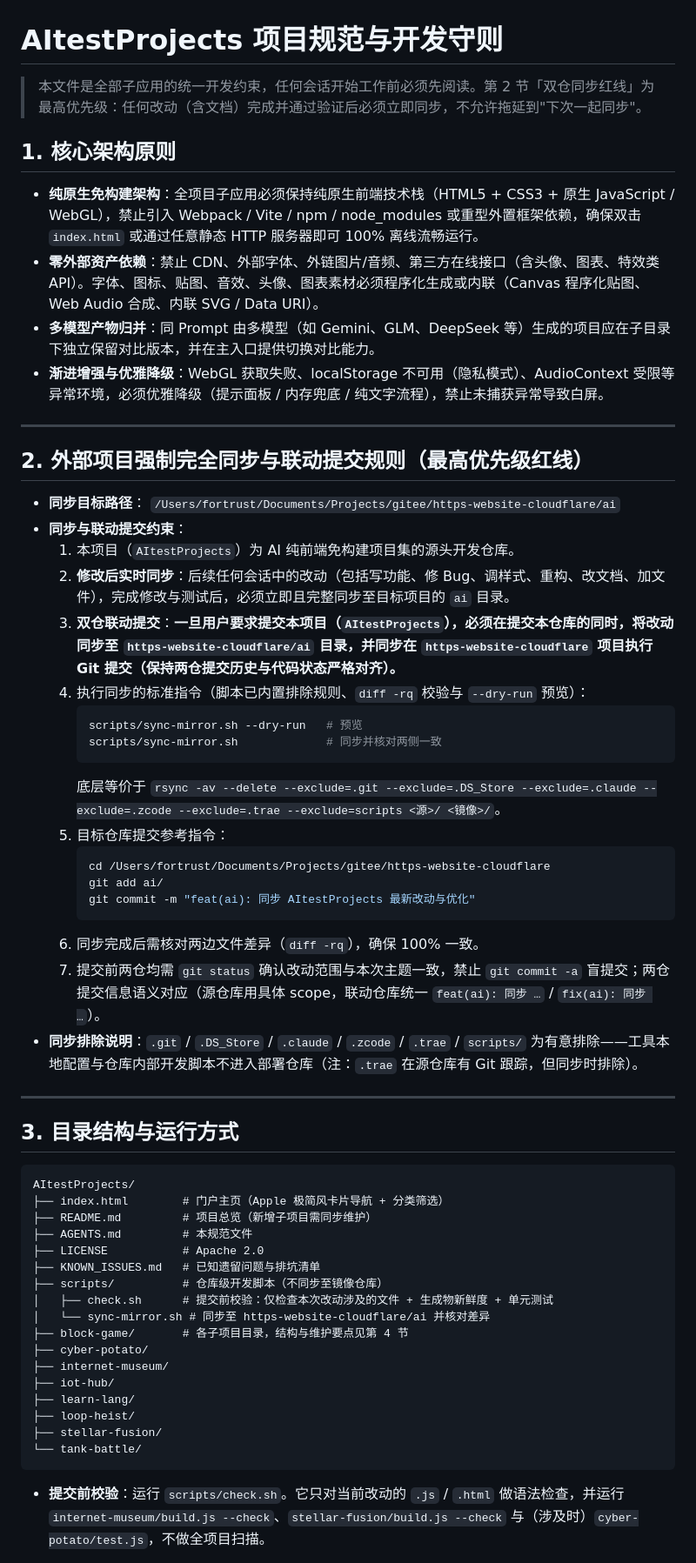
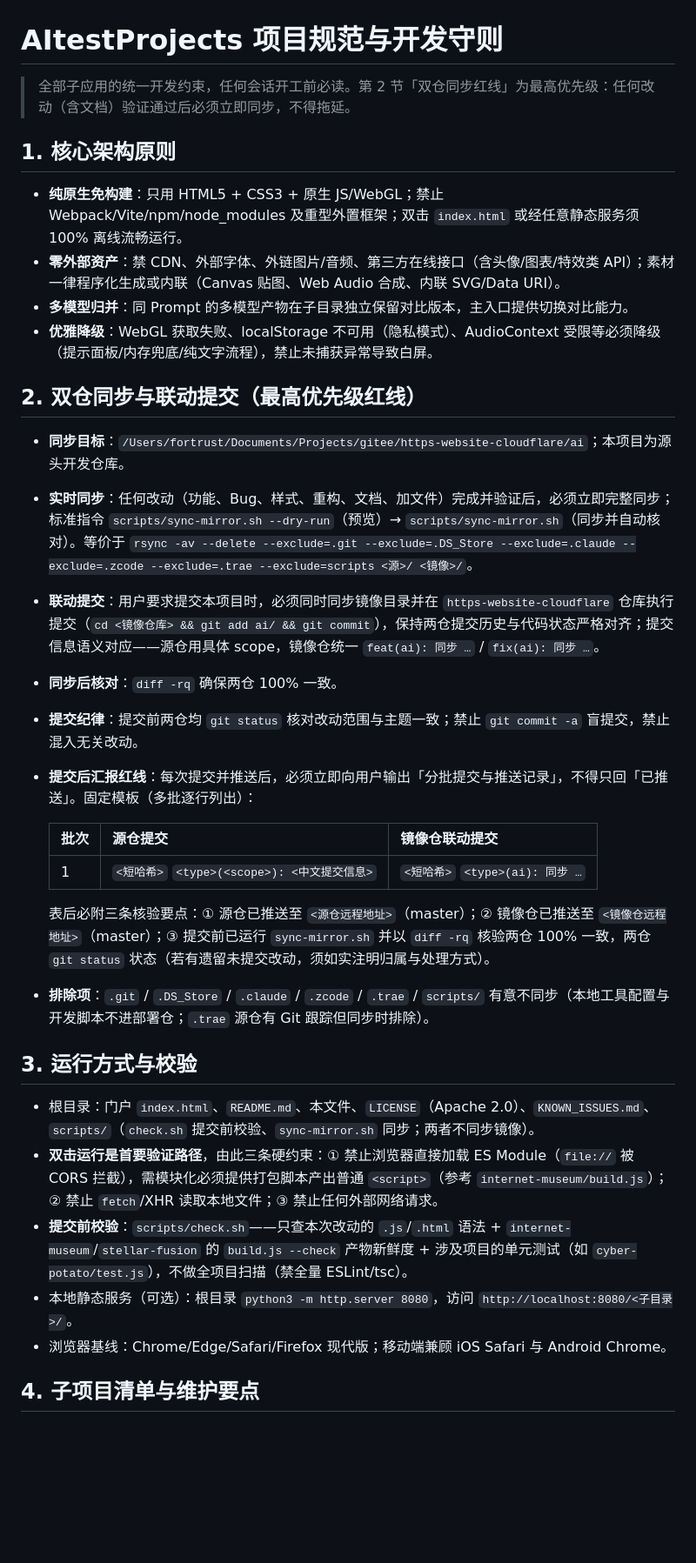
Before and after one commit to yzyyna/https-website-cloudflare, a Markdown page: ai/AGENTS.md, the part around one of its changes. Shown at 87% size. GitHub-like rendering; blank space fills up the shorter version.

Commit message:
docs(ai): 同步 AGENTS.md 规范精简版

````diff
--- a/ai/AGENTS.md
+++ b/ai/AGENTS.md
@@ -1,63 +1,37 @@
 # AItestProjects 项目规范与开发守则
 
-> 本文件是全部子应用的统一开发约束，任何会话开始工作前必须先阅读。第 2 节「双仓同步红线」为最高优先级：任何改动（含文档）完成并通过验证后必须立即同步，不允许拖延到"下次一起同步"。
+> 全部子应用的统一开发约束，任何会话开工前必读。第 2 节「双仓同步红线」为最高优先级：任何改动（含文档）验证通过后必须立即同步，不得拖延。
 
 ## 1. 核心架构原则
 
-- **纯原生免构建架构**：全项目子应用必须保持纯原生前端技术栈（HTML5 + CSS3 + 原生 JavaScript / WebGL），禁止引入 Webpack / Vite / npm / node_modules 或重型外置框架依赖，确保双击 `index.html` 或通过任意静态 HTTP 服务器即可 100% 离线流畅运行。
-- **零外部资产依赖**：禁止 CDN、外部字体、外链图片/音频、第三方在线接口（含头像、图表、特效类 API）。字体、图标、贴图、音效、头像、图表素材必须程序化生成或内联（Canvas 程序化贴图、Web Audio 合成、内联 SVG / Data URI）。
-- **多模型产物归并**：同 Prompt 由多模型（如 Gemini、GLM、DeepSeek 等）生成的项目应在子目录下独立保留对比版本，并在主入口提供切换对比能力。
-- **渐进增强与优雅降级**：WebGL 获取失败、localStorage 不可用（隐私模式）、AudioContext 受限等异常环境，必须优雅降级（提示面板 / 内存兜底 / 纯文字流程），禁止未捕获异常导致白屏。
+- **纯原生免构建**：只用 HTML5 + CSS3 + 原生 JS/WebGL；禁止 Webpack/Vite/npm/node_modules 及重型外置框架；双击 `index.html` 或经任意静态服务须 100% 离线流畅运行。
+- **零外部资产**：禁 CDN、外部字体、外链图片/音频、第三方在线接口（含头像/图表/特效类 API）；素材一律程序化生成或内联（Canvas 贴图、Web Audio 合成、内联 SVG/Data URI）。
+- **多模型归并**：同 Prompt 的多模型产物在子目录独立保留对比版本，主入口提供切换对比能力。
+- **优雅降级**：WebGL 获取失败、localStorage 不可用（隐私模式）、AudioContext 受限等必须降级（提示面板/内存兜底/纯文字流程），禁止未捕获异常导致白屏。
 
----
+## 2. 双仓同步与联动提交（最高优先级红线）
 
-## 2. 外部项目强制完全同步与联动提交规则（最高优先级红线）
+- **同步目标**：`/Users/fortrust/Documents/Projects/gitee/https-website-cloudflare/ai`；本项目为源头开发仓库。
+- **实时同步**：任何改动（功能、Bug、样式、重构、文档、加文件）完成并验证后，必须立即完整同步；标准指令 `scripts/sync-mirror.sh --dry-run`（预览）→ `scripts/sync-mirror.sh`（同步并自动核对）。等价于 `rsync -av --delete --exclude=.git --exclude=.DS_Store --exclude=.claude --exclude=.zcode --exclude=.trae --exclude=scripts <源>/ <镜像>/`。
+- **联动提交**：用户要求提交本项目时，必须同时同步镜像目录并在 `https-website-cloudflare` 仓库执行提交（`cd <镜像仓库> && git add ai/ && git commit`），保持两仓提交历史与代码状态严格对齐；提交信息语义对应——源仓用具体 scope，镜像仓统一 `feat(ai): 同步 …` / `fix(ai): 同步 …`。
+- **同步后核对**：`diff -rq` 确保两仓 100% 一致。
+- **提交纪律**：提交前两仓均 `git status` 核对改动范围与主题一致；禁止 `git commit -a` 盲提交，禁止混入无关改动。
+- **提交后汇报红线**：每次提交并推送后，必须立即向用户输出「分批提交与推送记录」，不得只回「已推送」。固定模板（多批逐行列出）：
 
-- **同步目标路径**：
-  `/Users/fortrust/Documents/Projects/gitee/https-website-cloudflare/ai`
-- **同步与联动提交约束**：
-  1. 本项目（`AItestProjects`）为 AI 纯前端免构建项目集的源头开发仓库。
-  2. **修改后实时同步**：后续任何会话中的改动（包括写功能、修 Bug、调样式、重构、改文档、加文件），完成修改与测试后，必须立即且完整同步至目标项目的 `ai` 目录。
-  3. **双仓联动提交**：**一旦用户要求提交本项目（`AItestProjects`），必须在提交本仓库的同时，将改动同步至 `https-website-cloudflare/ai` 目录，并同步在 `https-website-cloudflare` 项目执行 Git 提交（保持两仓提交历史与代码状态严格对齐）。**
-  4. 执行同步的标准指令（脚本已内置排除规则、`diff -rq` 校验与 `--dry-run` 预览）：
-     ```bash
-     scripts/sync-mirror.sh --dry-run   # 预览
-     scripts/sync-mirror.sh             # 同步并核对两侧一致
-     ```
-     底层等价于 `rsync -av --delete --exclude=.git --exclude=.DS_Store --exclude=.claude --exclude=.zcode --exclude=.trae --exclude=scripts <源>/ <镜像>/`。
-  5. 目标仓库提交参考指令：
-     ```bash
-     cd /Users/fortrust/Documents/Projects/gitee/https-website-cloudflare
-     git add ai/
-     git commit -m "feat(ai): 同步 AItestProjects 最新改动与优化"
-     ```
-  6. 同步完成后需核对两边文件差异（`diff -rq`），确保 100% 一致。
-  7. 提交前两仓均需 `git status` 确认改动范围与本次主题一致，禁止 `git commit -a` 盲提交；两仓提交信息语义对应（源仓库用具体 scope，联动仓库统一 `feat(ai): 同步 …` / `fix(ai): 同步 …`）。
-- **同步排除说明**：`.git` / `.DS_Store` / `.claude` / `.zcode` / `.trae` / `scripts/` 为有意排除——工具本地配置与仓库内部开发脚本不进入部署仓库（注：`.trae` 在源仓库有 Git 跟踪，但同步时排除）。
+  | 批次 | 源仓提交 | 镜像仓联动提交 |
+  |---|---|---|
+  | 1 | `<短哈希>` `<type>(<scope>): <中文提交信息>` | `<短哈希>` `<type>(ai): 同步 …` |
 
----
+  表后必附三条核验要点：① 源仓已推送至 `<源仓远程地址>`（master）；② 镜像仓已推送至 `<镜像仓远程地址>`（master）；③ 提交前已运行 `sync-mirror.sh` 并以 `diff -rq` 核验两仓 100% 一致，两仓 `git status` 状态（若有遗留未提交改动，须如实注明归属与处理方式）。
+- **排除项**：`.git` / `.DS_Store` / `.claude` / `.zcode` / `.trae` / `scripts/` 有意不同步（本地工具配置与开发脚本不进部署仓；`.trae` 源仓有 Git 跟踪但同步时排除）。
 
-## 3. 目录结构与运行方式
+## 3. 运行方式与校验
 
-```
-AItestProjects/
-├── index.html        # 门户主页（Apple 极简风卡片导航 + 分类筛选）
-├── README.md         # 项目总览（新增子项目需同步维护）
-├── AGENTS.md         # 本规范文件
-├── LICENSE           # Apache 2.0
-├── KNOWN_ISSUES.md   # 已知遗留问题与排坑清单
-├── scripts/          # 仓库级开发脚本（不同步至镜像仓库）
-│   ├── check.sh      # 提交前校验：仅检查本次改动涉及的文件 + 生成物新鲜度 + 单元测试
-│   └── sync-mirror.sh # 同步至 https-website-cloudflare/ai 并核对差异
-├── block-game/       # 各子项目目录，结构与维护要点见第 4 节
-├── cyber-potato/
-├── internet-museum/
-├── iot-hub/
-├── learn-lang/
-├── loop-heist/
-├── stellar-fusion/
-└── tank-battle/
-```
+- 根目录：门户 `index.html`、`README.md`、本文件、`LICENSE`（Apache 2.0）、`KNOWN_ISSUES.md`、`scripts/`（`check.sh` 提交前校验、`sync-mirror.sh` 同步；两者不同步镜像）。
+- **双击运行是首要验证路径**，由此三条硬约束：① 禁止浏览器直接加载 ES Module（`file://` 被 CORS 拦截），需模块化必须提供打包脚本产出普通 `<script>`（参考 `internet-museum/build.js`）；② 禁止 `fetch`/XHR 读取本地文件；③ 禁止任何外部网络请求。
+- **提交前校验**：`scripts/check.sh`——只查本次改动的 `.js`/`.html` 语法 + `internet-museum`/`stellar-fusion` 的 `build.js --check` 产物新鲜度 + 涉及项目的单元测试（如 `cyber-potato/test.js`），不做全项目扫描（禁全量 ESLint/tsc）。
+- 本地静态服务（可选）：根目录 `python3 -m http.server 8080`，访问 `http://localhost:8080/<子目录>/`。
+- 浏览器基线：Chrome/Edge/Safari/Firefox 现代版；移动端兼顾 iOS Safari 与 Android Chrome。
 
-- **提交前校验**：运行 `scripts/check.sh`。它只对当前改动的 `.js` / `.html` 做语法检查，并运行 `internet-museum/build.js --check`、`stellar-fusion/build.js --check` 与（涉及时）`cyber-potato/test.js`，不做全项目扫描。
+## 4. 子项目清单与维护要点
 
````
Also changed, not shown: other parts of ai/AGENTS.md (+37 -67 lines).
